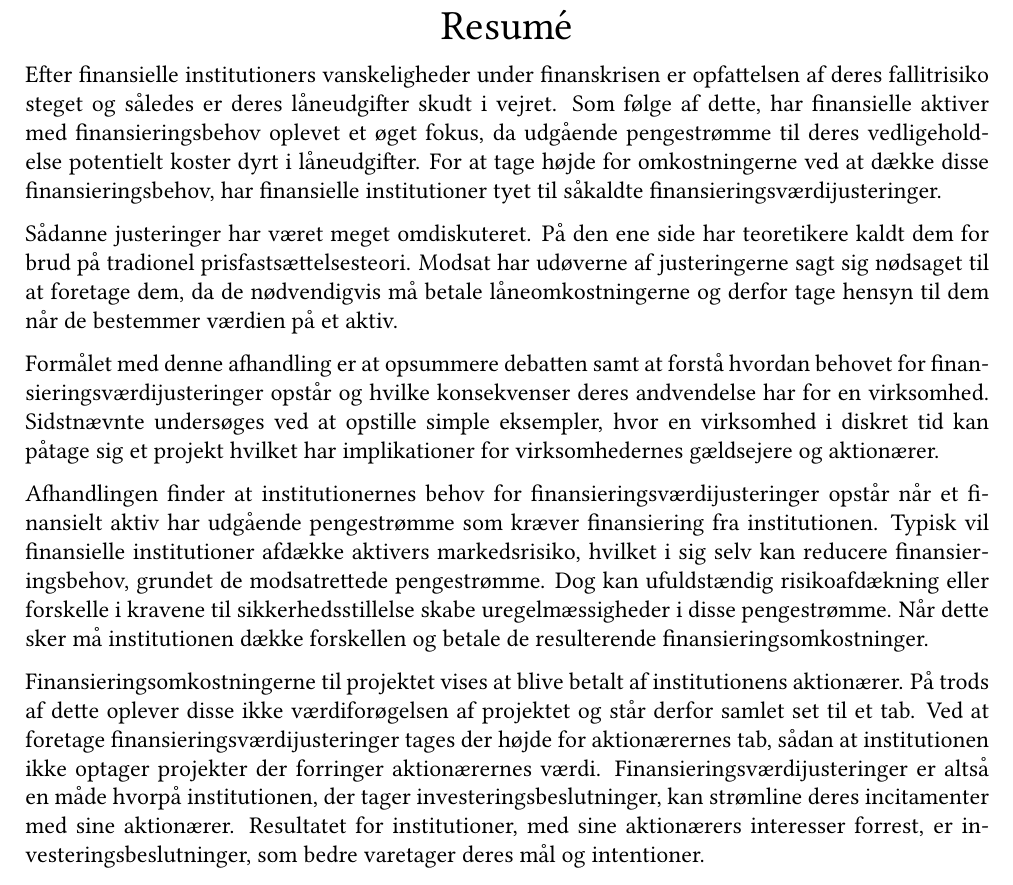
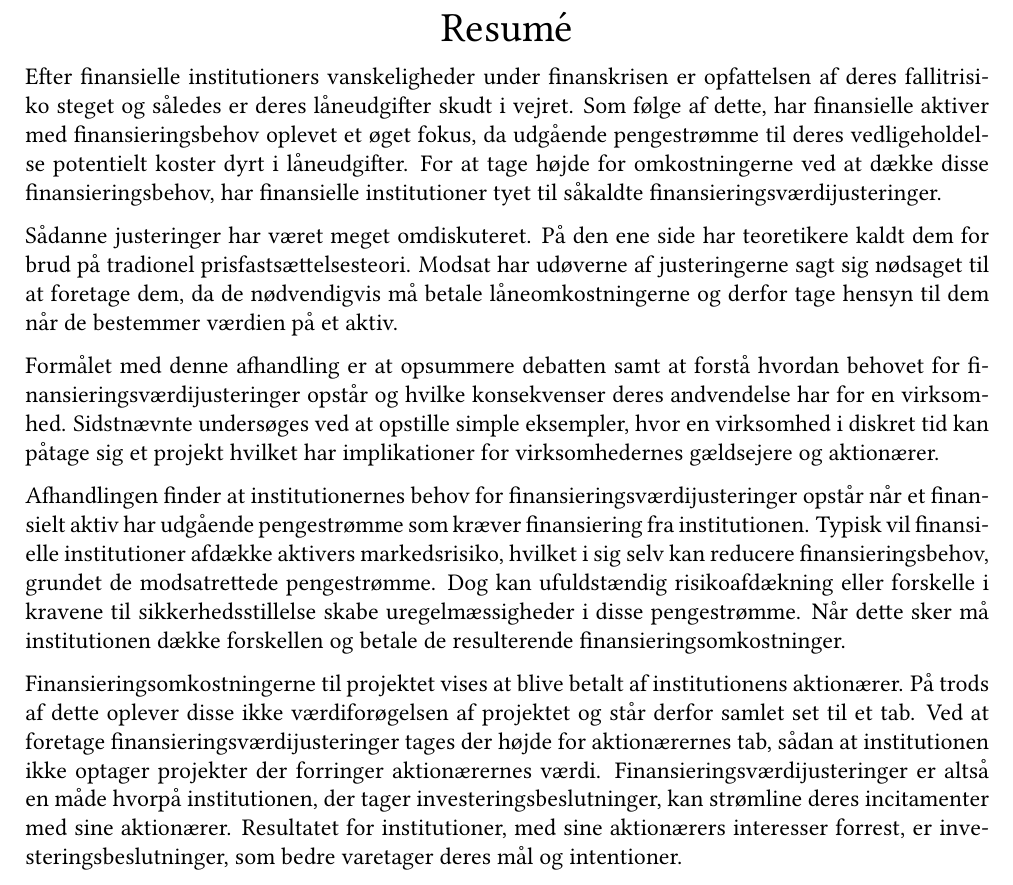
Before and after one commit to sebastianbaltser/master-thesis, a LaTeX thesis (thesis/main.tex, which reads thesis/content/front-matter/abstract.tex, thesis/content/tex-matter/preamble.tex): part of page 2 of 74, cut so that both start at the same text. Compiled offline with pdfLaTeX.

Commit message:
Use otherlanguage danish

```diff
--- a/thesis/content/front-matter/abstract.tex
+++ b/thesis/content/front-matter/abstract.tex
@@ -3,6 +3,7 @@
 \documentclass[main.tex]{subfiles}
 
 \begin{document}
+    \begin{otherlanguage}{danish}
     \thispagestyle{empty}
     \begin{adjustwidth}{-1cm}{-1cm}
     \begin{center}
@@ -49,4 +50,5 @@
     er investeringsbeslutninger, som bedre varetager deres mål og intentioner.
 
     \end{adjustwidth}
+    \end{otherlanguage}
 \end{document}
--- a/thesis/content/tex-matter/preamble.tex
+++ b/thesis/content/tex-matter/preamble.tex
@@ -1,5 +1,6 @@
 \usepackage[utf8]{inputenc}
 \usepackage[english]{babel}
+\babelhyphenation[danish]{aktio-nærer}
 
 \usepackage[left=3.00cm, right=3.00cm, top=3.00cm, bottom=3.00cm]{geometry}
 
```
